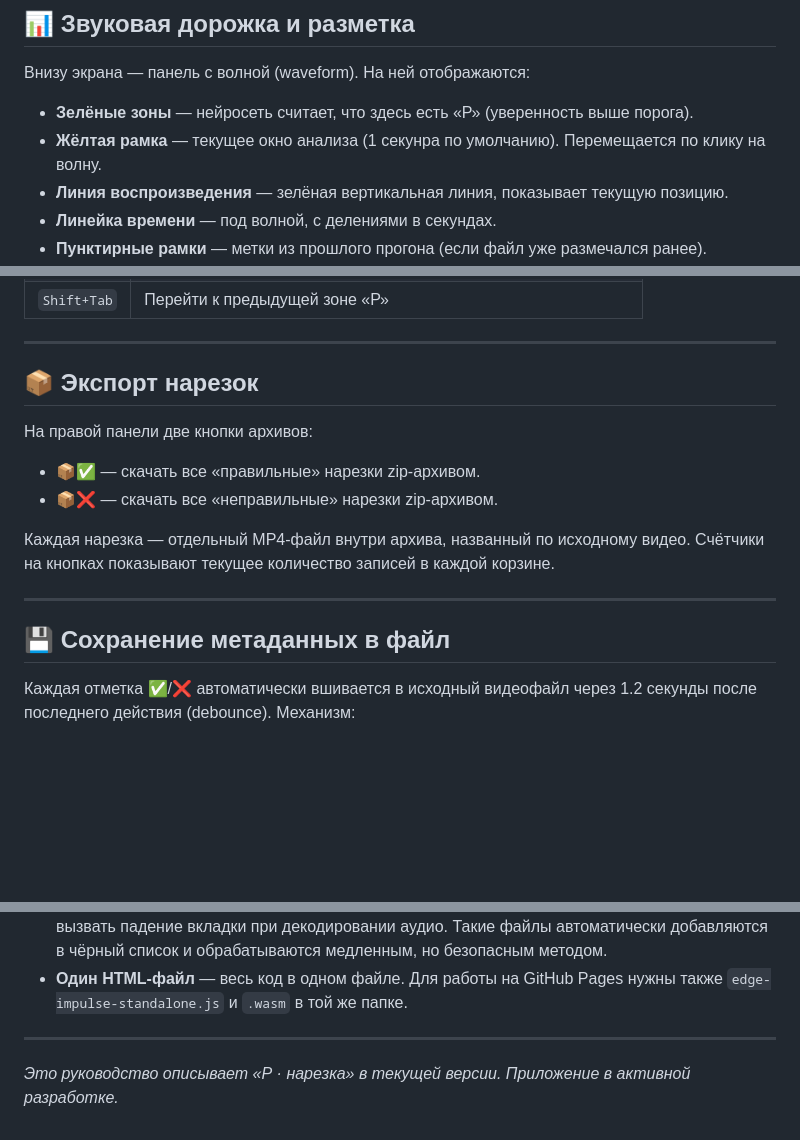
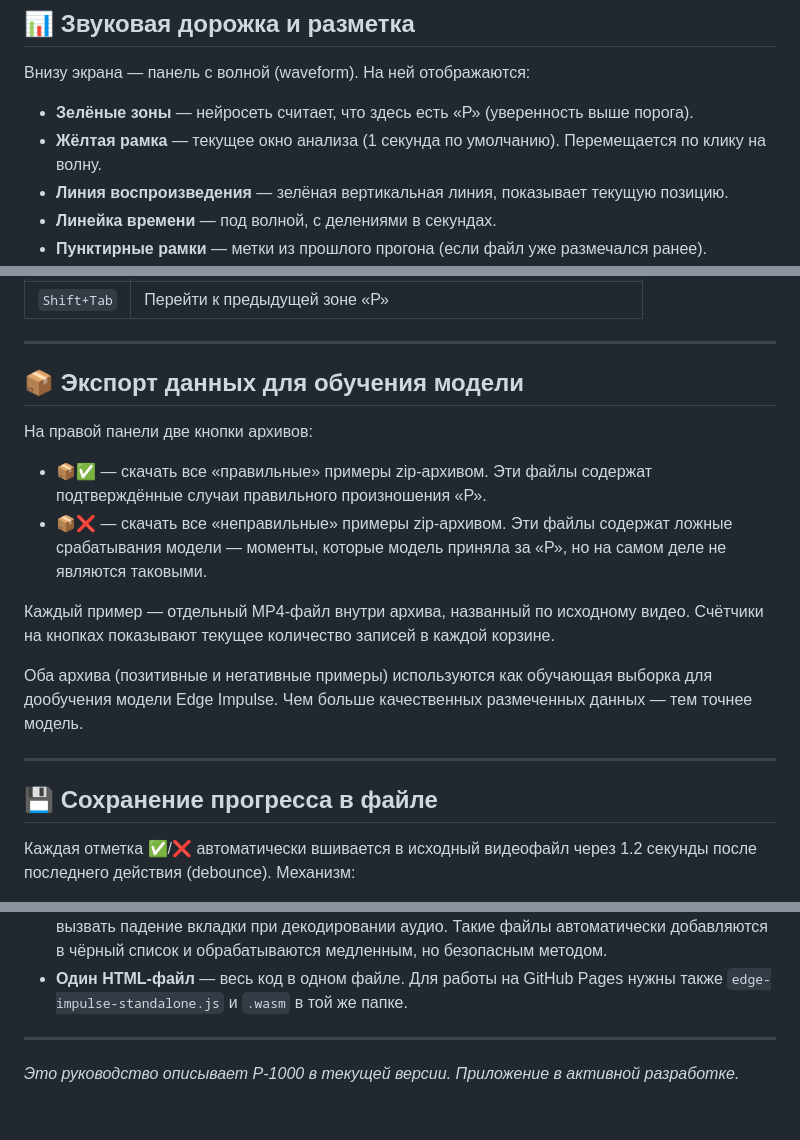
Before and after one commit to lexbayart/r-1000, a Markdown page: docs/GUIDE.md, 3 parts joined by grey strips. Rendered like a GitHub page; blank space fills up the shorter version.

```diff
--- a/docs/GUIDE.md
+++ b/docs/GUIDE.md
@@ -60,7 +86,7 @@
 
 Внизу экрана — панель с волной (waveform). На ней отображаются:
 - **Зелёные зоны** — нейросеть считает, что здесь есть «Р» (уверенность выше порога).
-- **Жёлтая рамка** — текущее окно анализа (1 секунра по умолчанию). Перемещается по клику на волну.
+- **Жёлтая рамка** — текущее окно анализа (1 секунда по умолчанию). Перемещается по клику на волну.
 - **Линия воспроизведения** — зелёная вертикальная линия, показывает текущую позицию.
 - **Линейка времени** — под волной, с делениями в секундах.
 - **Пунктирные рамки** — метки из прошлого прогона (если файл уже размечался ранее).
@@ -102,18 +128,20 @@
 
 ---
 
-## 📦 Экспорт нарезок
+## 📦 Экспорт данных для обучения модели
 
 На правой панели две кнопки архивов:
 
-- **📦✅** — скачать все «правильные» нарезки zip-архивом.
-- **📦❌** — скачать все «неправильные» нарезки zip-архивом.
+- **📦✅** — скачать все «правильные» примеры zip-архивом. Эти файлы содержат подтверждённые случаи правильного произношения «Р».
+- **📦❌** — скачать все «неправильные» примеры zip-архивом. Эти файлы содержат ложные срабатывания модели — моменты, которые модель приняла за «Р», но на самом деле не являются таковыми.
 
-Каждая нарезка — отдельный MP4-файл внутри архива, названный по исходному видео. Счётчики на кнопках показывают текущее количество записей в каждой корзине.
+Каждый пример — отдельный MP4-файл внутри архива, названный по исходному видео. Счётчики на кнопках показывают текущее количество записей в каждой корзине.
+
+Оба архива (позитивные и негативные примеры) используются как обучающая выборка для дообучения модели Edge Impulse. Чем больше качественных размеченных данных — тем точнее модель.
 
 ---
 
-## 💾 Сохранение метаданных в файл
+## 💾 Сохранение прогресса в файле
 
 Каждая отметка ✅/❌ автоматически вшивается в исходный видеофайл через 1.2 секунды после последнего действия (debounce). Механизм:
 
@@ -145,4 +173,4 @@
 
 ---
 
-*Это руководство описывает «Р · нарезка» в текущей версии. Приложение в активной разработке.*
+*Это руководство описывает Р-1000 в текущей версии. Приложение в активной разработке.*
```
Also changed, not shown: other parts of docs/GUIDE.md (+33 -7 lines), README.md (+30 -24 lines).
